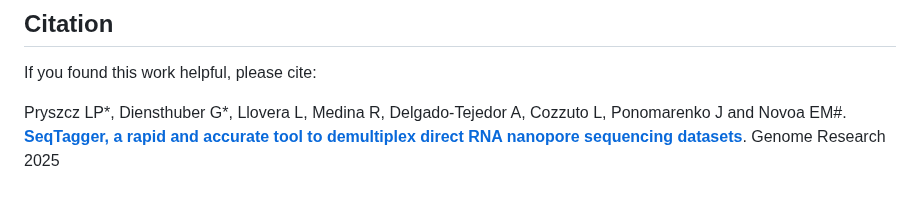
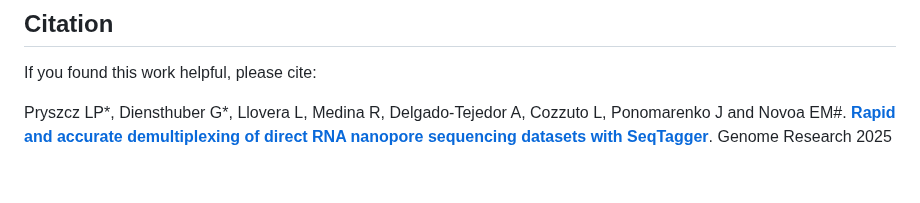
Before and after one commit to novoalab/SeqTagger, a Markdown page: README.md, the part around the change. Drawn GitHub-style.

Commit message:
Update README.md
Updated reference to Genome Res manuscript

```diff
--- a/README.md
+++ b/README.md
@@ -167,4 +167,5 @@ LPP, GD and EMN have filed patent applications (EP24382340 and EP24383144) based
 If you found this work helpful, please cite:
 
 Pryszcz LP*, Diensthuber G*, Llovera L,  Medina R, Delgado-Tejedor A, Cozzuto L, Ponomarenko J and Novoa EM#.
-[**SeqTagger, a rapid and accurate tool to demultiplex direct RNA nanopore sequencing datasets**](https://genome.cshlp.org/content/early/2025/01/29/gr.279290.124.full.pdf). Genome Research 2025
+[**Rapid and accurate demultiplexing of
+direct RNA nanopore sequencing datasets with SeqTagger**](https://genome.cshlp.org/content/early/2025/01/29/gr.279290.124.full.pdf). Genome Research 2025
```
